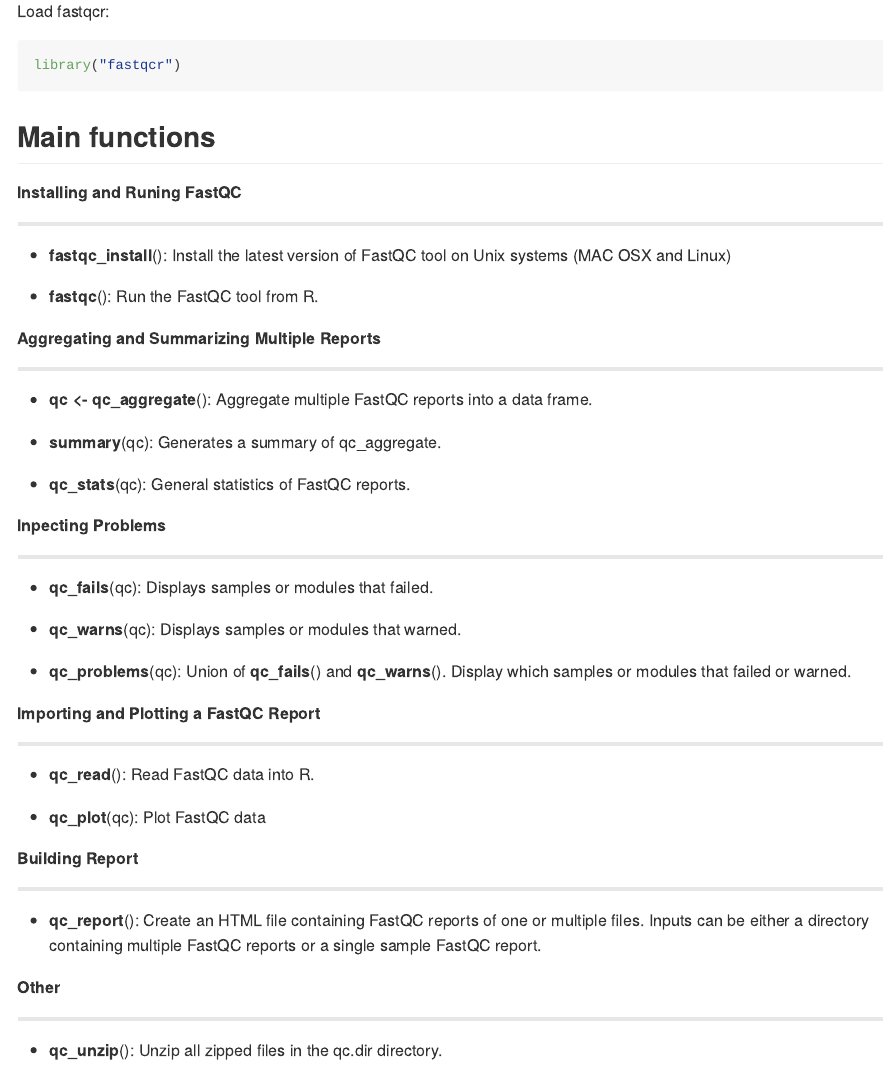
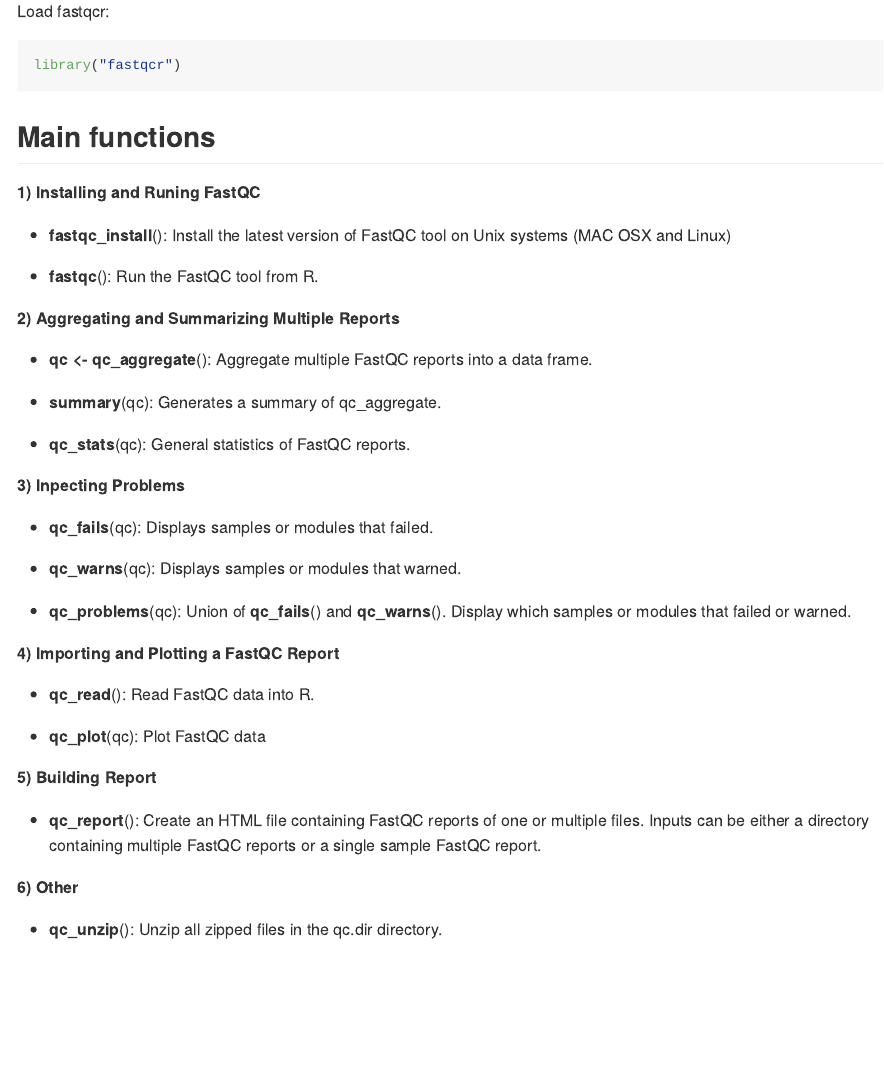
Before and after one commit to kassambara/fastqcr, an R Markdown document (README.Rmd): the page in a window 1100 px wide, from 800 px down. Rendered offline with R 4.5, knitr and Pandoc, with nearby package versions; some code elsewhere in the file could not run offline; badge pictures from the web are left out.

Commit message:
README updated

```diff
--- a/README.Rmd
+++ b/README.Rmd
@@ -76,8 +76,7 @@ library("fastqcr")
 ## Main functions
 
 
-**Installing and Runing FastQC**
-<hr/>
+**1) Installing and Runing FastQC**
 
 
 - **fastqc_install**(): Install the latest version of FastQC tool on Unix systems (MAC OSX and Linux)
@@ -86,8 +85,7 @@ library("fastqcr")
 
 
 
-**Aggregating and Summarizing Multiple Reports**
-<hr/>
+**2) Aggregating and Summarizing Multiple Reports**
 
 
 - **qc <- qc_aggregate**(): Aggregate multiple FastQC reports into a data frame.
@@ -98,8 +96,7 @@ library("fastqcr")
 
 
 
-**Inpecting Problems**
-<hr/>
+**3) Inpecting Problems**
 
 
 - **qc_fails**(qc): Displays samples or modules that failed.
@@ -110,9 +107,7 @@ library("fastqcr")
 
 
 
-**Importing and Plotting a FastQC Report**
-<hr/>
-
+**4) Importing and Plotting a FastQC Report**
 
 - **qc\_read**(): Read FastQC data into R.
 
@@ -120,16 +115,13 @@ library("fastqcr")
 
 
 
-**Building Report**
-<hr/>
-
+**5) Building Report**
 
 - **qc\_report**(): Create an HTML file containing FastQC reports of one or multiple files. Inputs can be either a directory containing multiple FastQC reports or a single sample FastQC report.
 
 
 
-**Other**
-<hr/>
+**6) Other**
 
 - **qc\_unzip**(): Unzip all zipped files in the qc.dir directory.
  <br/>
```
Also changed, not shown: README.md.
